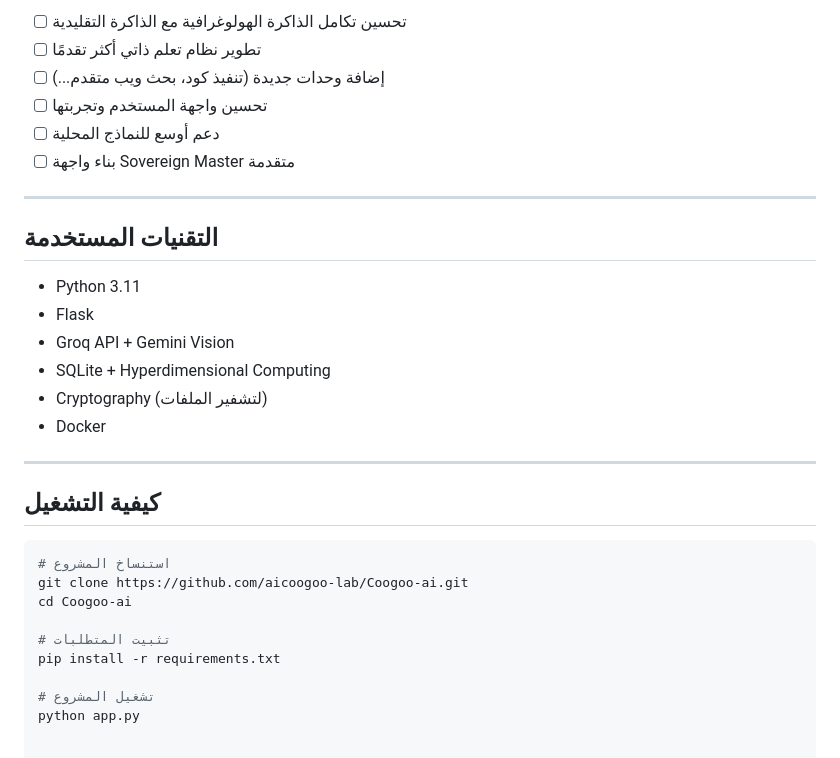
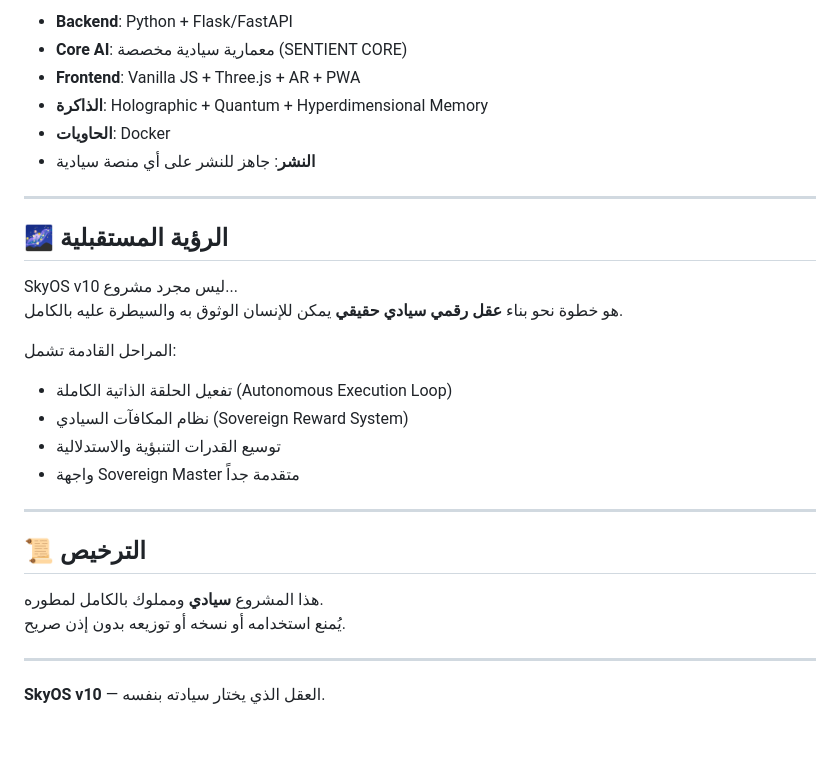
Before and after one commit to aicoogoo-lab/Coogoo-ai, a Markdown page: README.md, the part around one of its changes. Drawn GitHub-style.

````diff
--- a/README.md
+++ b/README.md
@@ -83,33 +109,31 @@
 
-- [ ] تحسين تكامل الذاكرة الهولوغرافية مع الذاكرة التقليدية
-- [ ] تطوير نظام تعلم ذاتي أكثر تقدمًا
-- [ ] إضافة وحدات جديدة (تنفيذ كود، بحث ويب متقدم...)
-- [ ] تحسين واجهة المستخدم وتجربتها
-- [ ] دعم أوسع للنماذج المحلية
-- [ ] بناء واجهة Sovereign Master متقدمة
+- **Backend**: Python + Flask/FastAPI
+- **Core AI**: معمارية سيادية مخصصة (SENTIENT CORE)
+- **Frontend**: Vanilla JS + Three.js + AR + PWA
+- **الذاكرة**: Holographic + Quantum + Hyperdimensional Memory
+- **الحاويات**: Docker
+- **النشر**: جاهز للنشر على أي منصة سيادية
 
 ---
 
-## التقنيات المستخدمة
+## 🌌 الرؤية المستقبلية
 
-- Python 3.11
-- Flask
-- Groq API + Gemini Vision
-- SQLite + Hyperdimensional Computing
-- Cryptography (لتشفير الملفات)
-- Docker
+SkyOS v10 ليس مجرد مشروع...
+هو خطوة نحو بناء **عقل رقمي سيادي حقيقي** يمكن للإنسان الوثوق به والسيطرة عليه بالكامل.
+
+المراحل القادمة تشمل:
+- تفعيل الحلقة الذاتية الكاملة (Autonomous Execution Loop)
+- نظام المكافآت السيادي (Sovereign Reward System)
+- توسيع القدرات التنبؤية والاستدلالية
+- واجهة Sovereign Master متقدمة جداً
 
 ---
 
-## كيفية التشغيل
+## 📜 الترخيص
 
-```bash
-# استنساخ المشروع
-git clone https://github.com/aicoogoo-lab/Coogoo-ai.git
-cd Coogoo-ai
+هذا المشروع **سيادي** ومملوك بالكامل لمطوره.
+يُمنع استخدامه أو نسخه أو توزيعه بدون إذن صريح.
 
-# تثبيت المتطلبات
-pip install -r requirements.txt
+---
 
-# تشغيل المشروع
-python app.py
+**SkyOS v10** — العقل الذي يختار سيادته بنفسه.
````
Also changed, not shown: other parts of README.md (+81 -55 lines).
